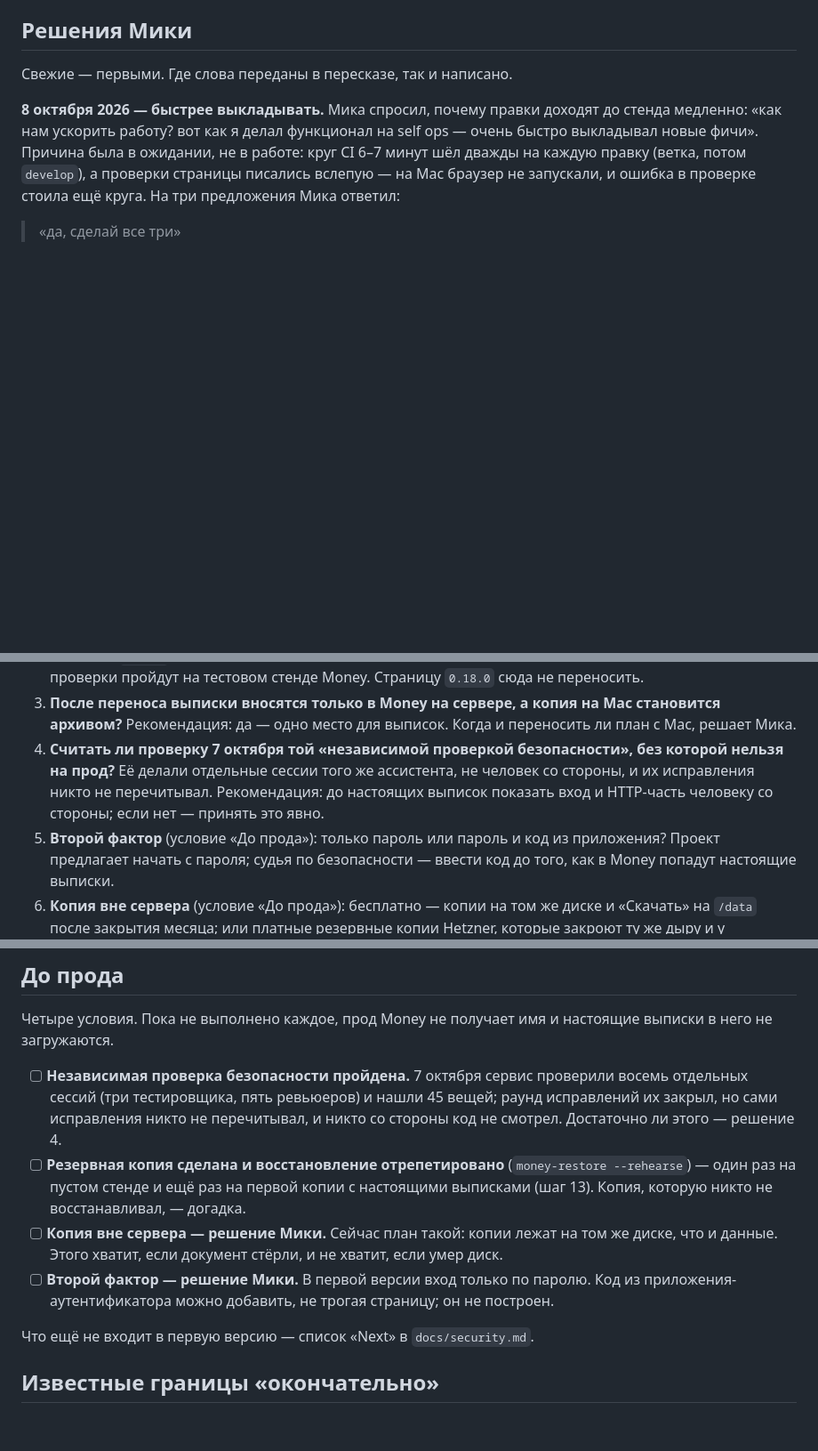
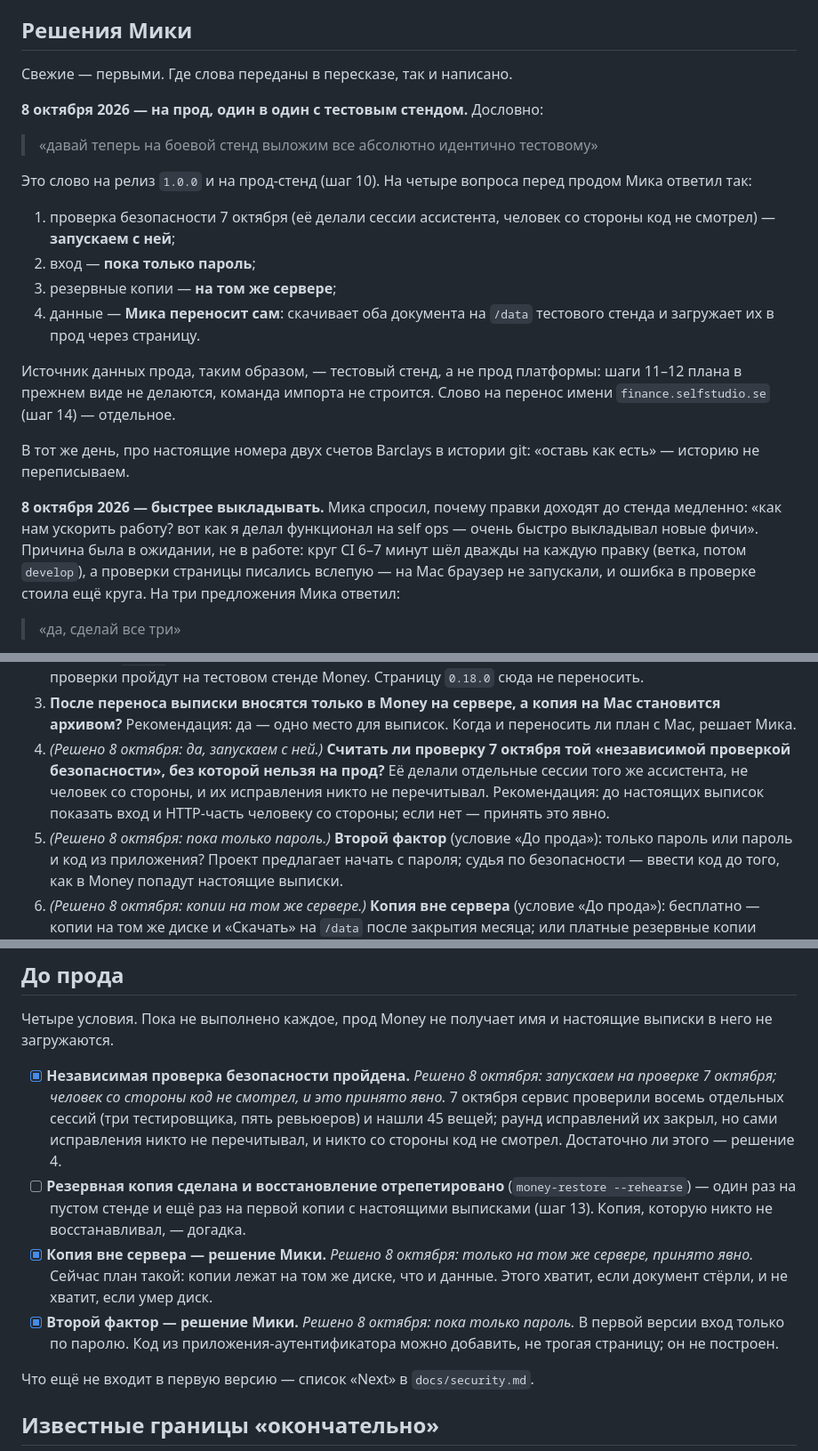
Before and after one commit to mkodzya/selfstudio-money, a Markdown page: docs/handoff.md, 3 parts joined by grey strips. Shown at 89% size. Rendered like a GitHub page; blank space fills up the shorter version.

```diff
--- a/docs/handoff.md
+++ b/docs/handoff.md
@@ -67,6 +67,27 @@
 ## Решения Мики
 
 Свежие — первыми. Где слова переданы в пересказе, так и написано.
+
+**8 октября 2026 — на прод, один в один с тестовым стендом.** Дословно:
+
+> «давай теперь на боевой стенд выложим все абсолютно идентично тестовому»
+
+Это слово на релиз `1.0.0` и на прод-стенд (шаг 10). На четыре вопроса перед
+продом Мика ответил так:
+
+1. проверка безопасности 7 октября (её делали сессии ассистента, человек со
+   стороны код не смотрел) — **запускаем с ней**;
+2. вход — **пока только пароль**;
+3. резервные копии — **на том же сервере**;
+4. данные — **Мика переносит сам**: скачивает оба документа на `/data`
+   тестового стенда и загружает их в прод через страницу.
+
+Источник данных прода, таким образом, — тестовый стенд, а не прод платформы:
+шаги 11–12 плана в прежнем виде не делаются, команда импорта не строится.
+Слово на перенос имени `finance.selfstudio.se` (шаг 14) — отдельное.
+
+В тот же день, про настоящие номера двух счетов Barclays в истории git:
+«оставь как есть» — историю не переписываем.
 
 **8 октября 2026 — быстрее выкладывать.** Мика спросил, почему правки
 доходят до стенда медленно: «как нам ускорить работу? вот как я делал
@@ -898,15 +919,15 @@ PUB="$RUNNER_TEMP/pub" SHARD=1/4 node scripts/money-checks.mjs      # и так
 3. **После переноса выписки вносятся только в Money на сервере, а копия на Mac
    становится архивом?** Рекомендация: да — одно место для выписок. Когда и
    переносить ли план с Mac, решает Мика.
-4. **Считать ли проверку 7 октября той «независимой проверкой безопасности»,
+4. *(Решено 8 октября: да, запускаем с ней.)* **Считать ли проверку 7 октября той «независимой проверкой безопасности»,
    без которой нельзя на прод?** Её делали отдельные сессии того же
    ассистента, не человек со стороны, и их исправления никто не перечитывал.
    Рекомендация: до настоящих выписок показать вход и HTTP-часть человеку со
    стороны; если нет — принять это явно.
-5. **Второй фактор** (условие «До прода»): только пароль или пароль и код из
+5. *(Решено 8 октября: пока только пароль.)* **Второй фактор** (условие «До прода»): только пароль или пароль и код из
    приложения? Проект предлагает начать с пароля; судья по безопасности — ввести
    код до того, как в Money попадут настоящие выписки.
-6. **Копия вне сервера** (условие «До прода»): бесплатно — копии на том же
+6. *(Решено 8 октября: копии на том же сервере.)* **Копия вне сервера** (условие «До прода»): бесплатно — копии на том же
    диске и «Скачать» на `/data` после закрытия месяца; или платные резервные
    копии Hetzner, которые закроют ту же дыру и у платформы; или по расписанию
    забирать свежую копию на Mac (не построено). Проект предлагает начать с
@@ -1081,7 +1102,9 @@ success». Третье поведение закреплено обычными
 Четыре условия. Пока не выполнено каждое, прод Money не получает имя и
 настоящие выписки в него не загружаются.
 
-- [ ] **Независимая проверка безопасности пройдена.** 7 октября сервис
+- [x] **Независимая проверка безопасности пройдена.** *Решено 8 октября:
+      запускаем на проверке 7 октября; человек со стороны код не смотрел, и
+      это принято явно.* 7 октября сервис
       проверили восемь отдельных сессий (три тестировщика, пять ревьюеров) и
       нашли 45 вещей; раунд исправлений их закрыл, но сами исправления никто
       не перечитывал, и никто со стороны код не смотрел. Достаточно ли этого —
@@ -1090,10 +1113,12 @@ success». Третье поведение закреплено обычными
       (`money-restore --rehearse`) — один раз на пустом стенде и ещё раз на
       первой копии с настоящими выписками (шаг 13). Копия, которую никто не
       восстанавливал, — догадка.
-- [ ] **Копия вне сервера — решение Мики.** Сейчас план такой: копии лежат на
+- [x] **Копия вне сервера — решение Мики.** *Решено 8 октября: только на том
+      же сервере, принято явно.* Сейчас план такой: копии лежат на
       том же диске, что и данные. Этого хватит, если документ стёрли, и не
       хватит, если умер диск.
-- [ ] **Второй фактор — решение Мики.** В первой версии вход только по паролю.
+- [x] **Второй фактор — решение Мики.** *Решено 8 октября: пока только
+      пароль.* В первой версии вход только по паролю.
       Код из приложения-аутентификатора можно добавить, не трогая страницу; он
       не построен.
 
```
Also changed, not shown: other parts of docs/handoff.md (+4 -4 lines), docs/deploy.md (+13 -0 lines), docs/security.md (+14 -6 lines).
